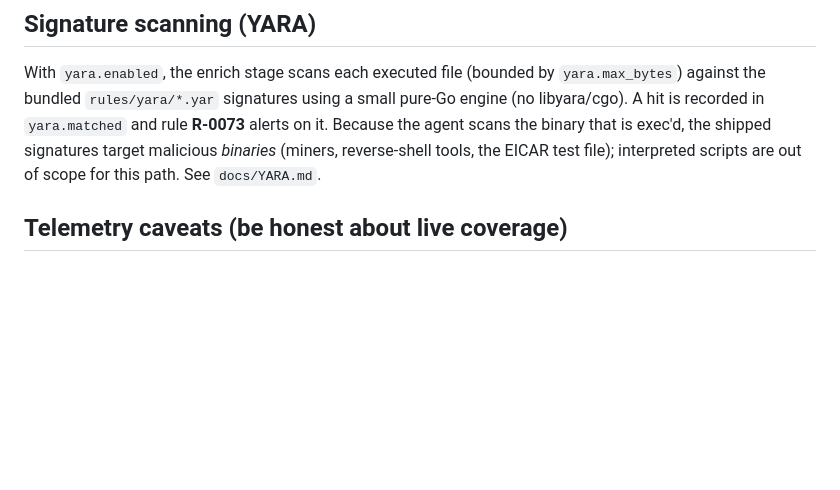
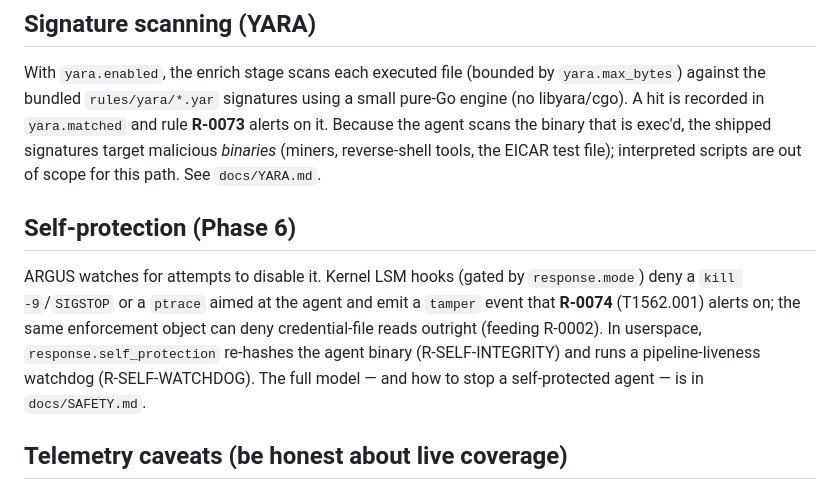
Before and after one commit to Okasha-001/Argus-edr, a Markdown page: docs/DETECTIONS.md, the part around the change. Rendered like a GitHub page; blank space fills up the shorter version.

```diff
--- a/docs/DETECTIONS.md
+++ b/docs/DETECTIONS.md
@@ -54,6 +54,16 @@ pure-Go engine (no libyara/cgo). A hit is recorded in `yara.matched` and rule
 shipped signatures target malicious *binaries* (miners, reverse-shell tools, the
 EICAR test file); interpreted scripts are out of scope for this path. See
 `docs/YARA.md`.
+
+## Self-protection (Phase 6)
+
+ARGUS watches for attempts to disable it. Kernel LSM hooks (gated by
+`response.mode`) deny a `kill -9`/`SIGSTOP` or a `ptrace` aimed at the agent and
+emit a `tamper` event that **R-0074** (T1562.001) alerts on; the same enforcement
+object can deny credential-file reads outright (feeding R-0002). In userspace,
+`response.self_protection` re-hashes the agent binary (R-SELF-INTEGRITY) and runs
+a pipeline-liveness watchdog (R-SELF-WATCHDOG). The full model — and how to stop a
+self-protected agent — is in `docs/SAFETY.md`.
 
 ## Telemetry caveats (be honest about live coverage)
 
```
Also changed, not shown: docs/ATTACK_COVERAGE.md (+2 -1 lines), docs/ROADMAP.md (+7 -6 lines).
